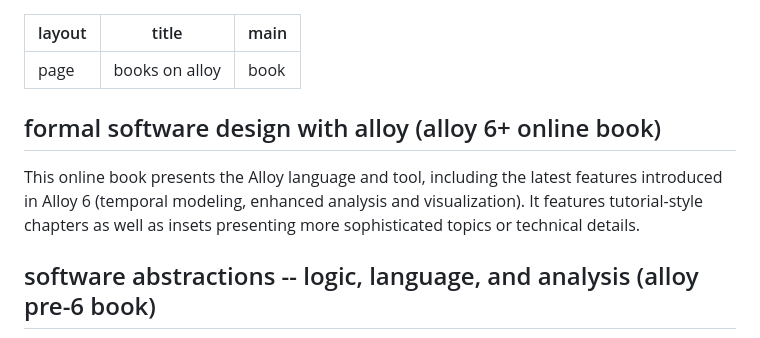
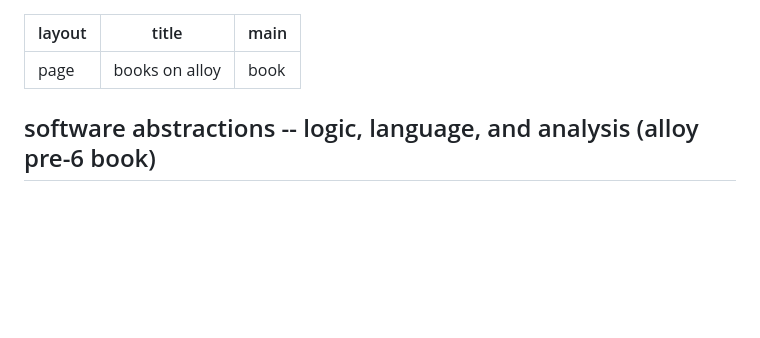
Before and after one commit to AlloyTools/alloytools.github.io, a Markdown page: book.md, the part around the change. GitHub-like rendering; blank space fills up the shorter version.

```diff
--- a/book.md
+++ b/book.md
@@ -3,10 +3,6 @@ layout: page
 title: books on alloy
 main: book
 ---
-
-## formal software design with alloy (alloy 6+ online book)
-
-This online book presents the Alloy language and tool, including the latest features introduced in Alloy 6 (temporal modeling, enhanced analysis and visualization). It features tutorial-style chapters as well as insets presenting more sophisticated topics or technical details.
 
 
 
```
